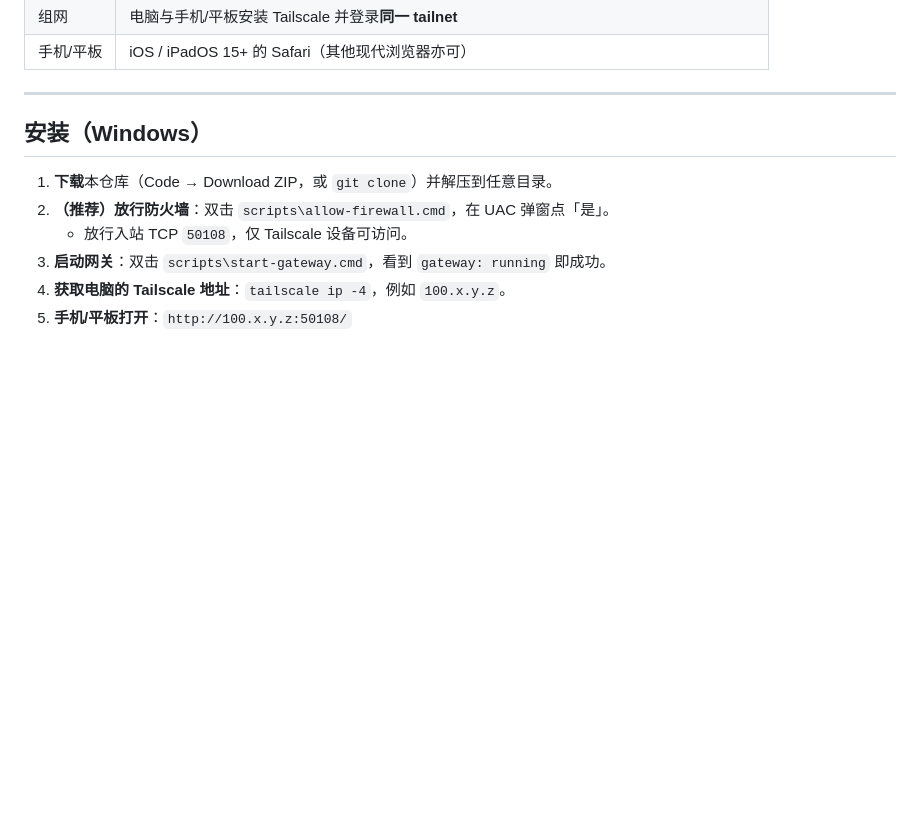
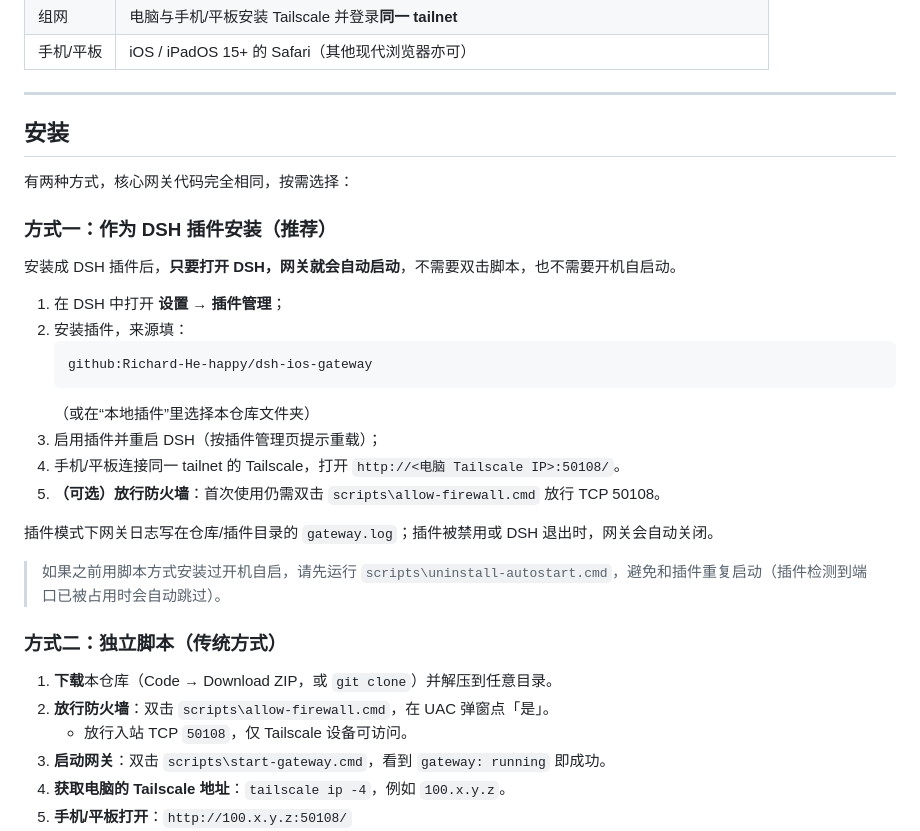
Before and after one commit to Richard-He-happy/dsh-ios-gateway, a Markdown page: README.md, the part around one of its changes. Rendered like a GitHub page; blank space fills up the shorter version.

````diff
--- a/README.md
+++ b/README.md
@@ -73,10 +73,32 @@ DSH 桌面端的 Web GUI 默认只监听 `127.0.0.1` 的随机端口，并有 Ho
 
 ---
 
-## 安装（Windows）
+## 安装
+
+有两种方式，核心网关代码完全相同，按需选择：
+
+### 方式一：作为 DSH 插件安装（推荐）
+
+安装成 DSH 插件后，**只要打开 DSH，网关就会自动启动**，不需要双击脚本，也不需要开机自启动。
+
+1. 在 DSH 中打开 **设置 → 插件管理**；
+2. 安装插件，来源填：
+   ```
+   github:Richard-He-happy/dsh-ios-gateway
+   ```
+   （或在“本地插件”里选择本仓库文件夹）
+3. 启用插件并重启 DSH（按插件管理页提示重载）；
+4. 手机/平板连接同一 tailnet 的 Tailscale，打开 `http://<电脑 Tailscale IP>:50108/`。
+5. **（可选）放行防火墙**：首次使用仍需双击 `scripts\allow-firewall.cmd` 放行 TCP 50108。
+
+插件模式下网关日志写在仓库/插件目录的 `gateway.log`；插件被禁用或 DSH 退出时，网关会自动关闭。
+
+> 如果之前用脚本方式安装过开机自启，请先运行 `scripts\uninstall-autostart.cmd`，避免和插件重复启动（插件检测到端口已被占用时会自动跳过）。
+
+### 方式二：独立脚本（传统方式）
 
 1. **下载**本仓库（Code → Download ZIP，或 `git clone`）并解压到任意目录。
-2. **（推荐）放行防火墙**：双击 `scripts\allow-firewall.cmd`，在 UAC 弹窗点「是」。
+2. **放行防火墙**：双击 `scripts\allow-firewall.cmd`，在 UAC 弹窗点「是」。
    - 放行入站 TCP `50108`，仅 Tailscale 设备可访问。
 3. **启动网关**：双击 `scripts\start-gateway.cmd`，看到 `gateway: running` 即成功。
 4. **获取电脑的 Tailscale 地址**：`tailscale ip -4`，例如 `100.x.y.z`。
````
Also changed, not shown: other parts of README.md (+8 -1 lines), docs/phone-home-screen.png (added), 5 other files.
